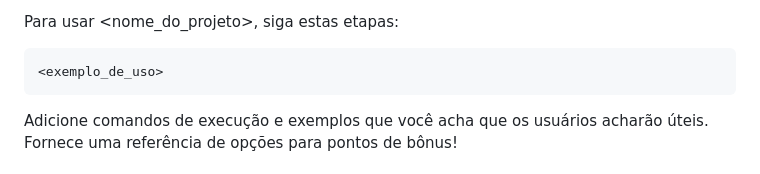
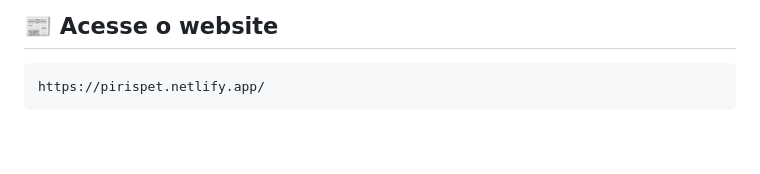
Before and after one commit to SergioLuisCardoso/petshop-website, a Markdown page: README.md, the part around one of its changes. GitHub-like rendering; blank space fills up the shorter version.

````diff
--- a/README.md
+++ b/README.md
@@ -56,9 +53,8 @@ Descrição Das Principais Características:
 
-Para usar <nome_do_projeto>, siga estas etapas:
+## 📰 Acesse o website
 
 ```
-<exemplo_de_uso>
+https://pirispet.netlify.app/
 ```
 
-Adicione comandos de execução e exemplos que você acha que os usuários acharão úteis. Fornece uma referência de opções para pontos de bônus!
 
````
Also changed, not shown: other parts of README.md (+11 -24 lines).
